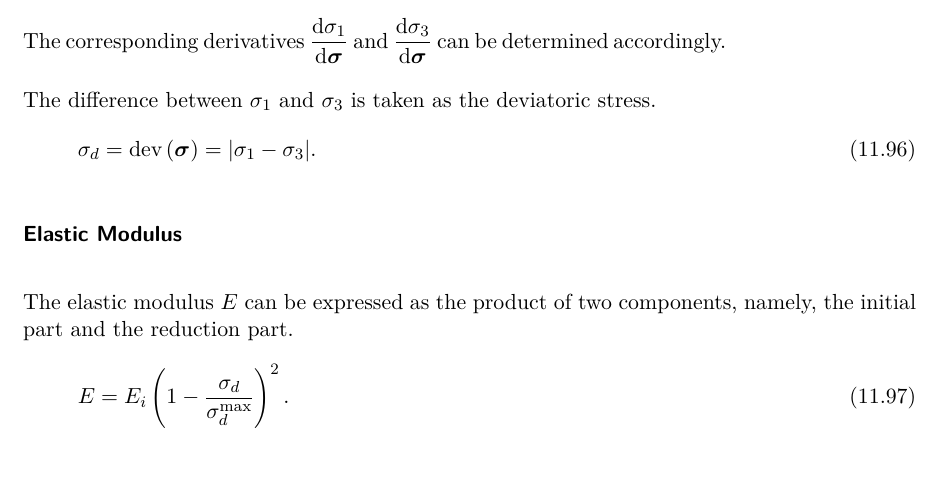
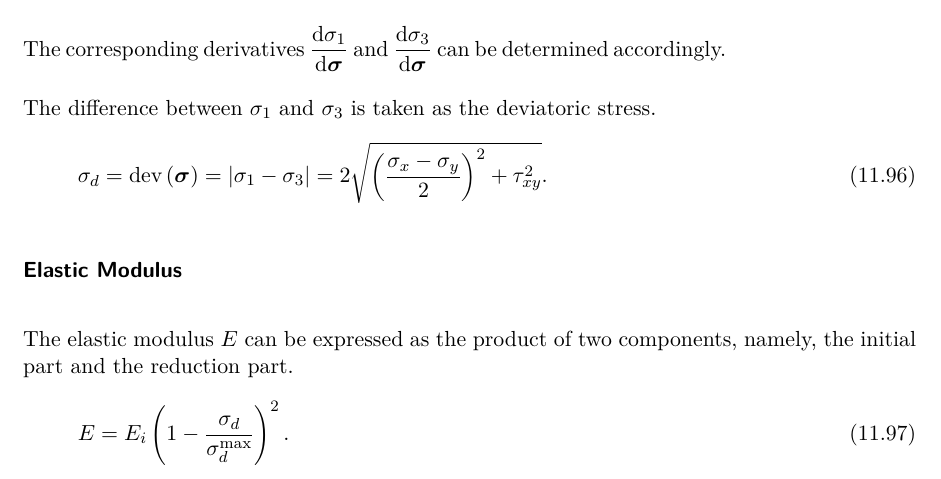
Before and after one commit to TLCFEM/constitutive-modelling-cookbook, a LaTeX thesis (COOKBOOK.tex, which reads CHAPTER/GEO.tex): part of page 161 of 213, cut so that both start at the same text. Compiled offline with pdfLaTeX.

Commit message:
Minor update

```diff
--- a/CHAPTER/GEO.tex
+++ b/CHAPTER/GEO.tex
@@ -1233,7 +1233,7 @@ The corresponding derivatives $\ddfrac{\sigma_1}{\bsigma}$ and $\ddfrac{\sigma_3
 
 The difference between $\sigma_1$ and $\sigma_3$ is taken as the deviatoric stress.
 \begin{gather}
-\sigma_d=\dev{\bsigma}=\abs{\sigma_1-\sigma_3}.
+\sigma_d=\dev{\bsigma}=\abs{\sigma_1-\sigma_3}=2\sqrt{\left(\dfrac{\sigma_x-\sigma_y}{2}\right)^2+\tau_{xy}^2}.
 \end{gather}
 \subsubsection{Elastic Modulus}
 The elastic modulus $E$ can be expressed as the product of two components, namely, the initial part and the reduction part.
```
